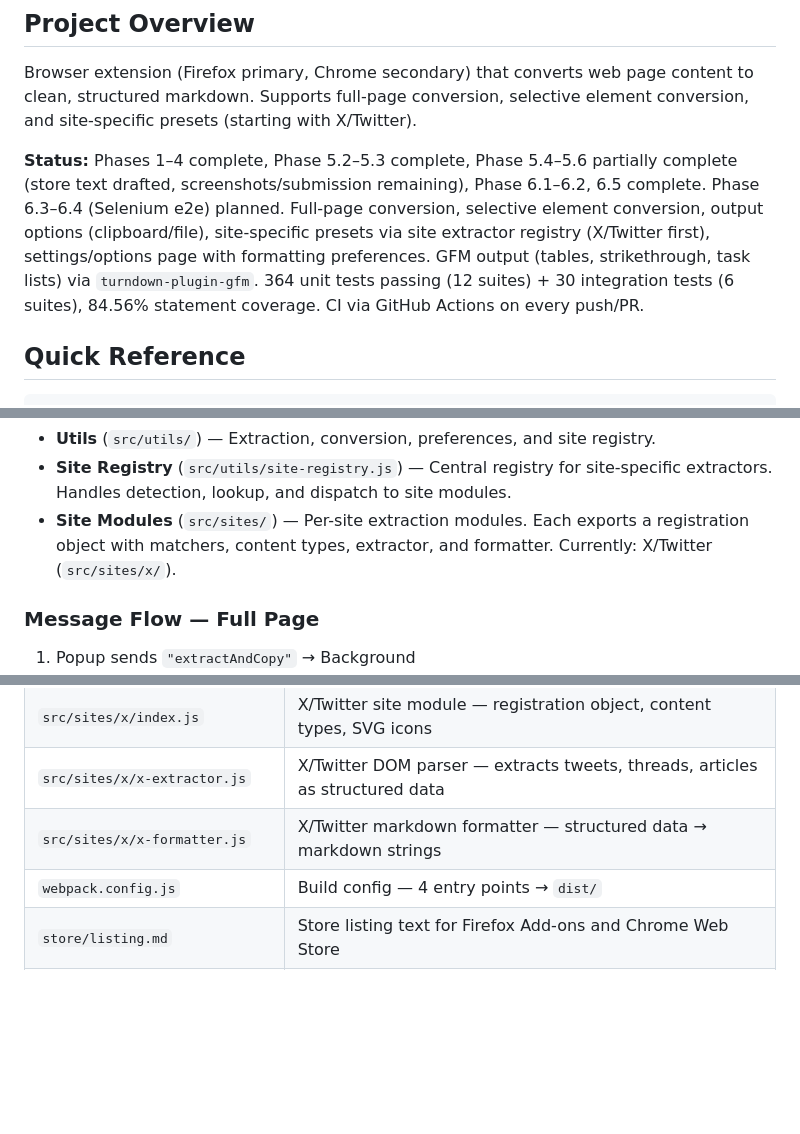
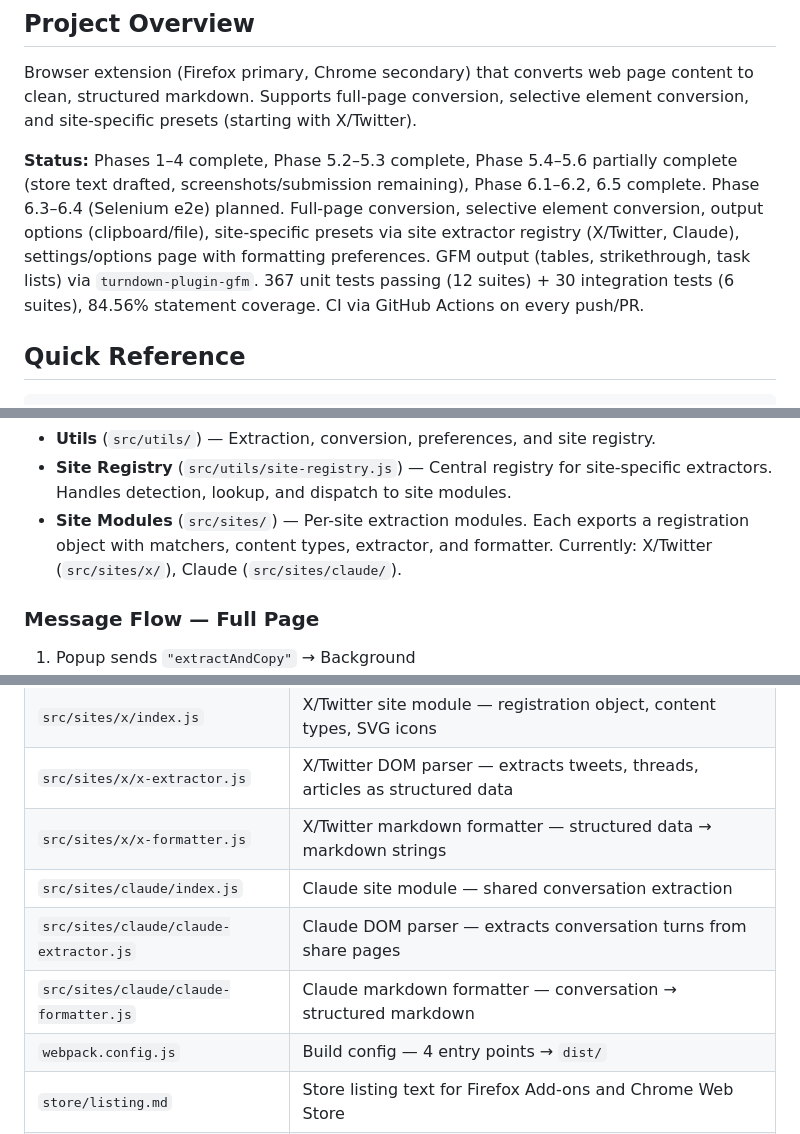
Before and after one commit to jaredatch/page-content-to-markdown, a Markdown page: CLAUDE.md, 3 parts joined by grey strips. GitHub-like rendering; blank space fills up the shorter version.

Commit message:
Update docs for Claude extractor and test count

```diff
--- a/CLAUDE.md
+++ b/CLAUDE.md
@@ -4,7 +4,7 @@
 
 Browser extension (Firefox primary, Chrome secondary) that converts web page content to clean, structured markdown. Supports full-page conversion, selective element conversion, and site-specific presets (starting with X/Twitter).
 
-**Status:** Phases 1–4 complete, Phase 5.2–5.3 complete, Phase 5.4–5.6 partially complete (store text drafted, screenshots/submission remaining), Phase 6.1–6.2, 6.5 complete. Phase 6.3–6.4 (Selenium e2e) planned. Full-page conversion, selective element conversion, output options (clipboard/file), site-specific presets via site extractor registry (X/Twitter first), settings/options page with formatting preferences. GFM output (tables, strikethrough, task lists) via `turndown-plugin-gfm`. 364 unit tests passing (12 suites) + 30 integration tests (6 suites), 84.56% statement coverage. CI via GitHub Actions on every push/PR.
+**Status:** Phases 1–4 complete, Phase 5.2–5.3 complete, Phase 5.4–5.6 partially complete (store text drafted, screenshots/submission remaining), Phase 6.1–6.2, 6.5 complete. Phase 6.3–6.4 (Selenium e2e) planned. Full-page conversion, selective element conversion, output options (clipboard/file), site-specific presets via site extractor registry (X/Twitter, Claude), settings/options page with formatting preferences. GFM output (tables, strikethrough, task lists) via `turndown-plugin-gfm`. 367 unit tests passing (12 suites) + 30 integration tests (6 suites), 84.56% statement coverage. CI via GitHub Actions on every push/PR.
 
 ## Quick Reference
 
@@ -34,7 +34,7 @@ Popup (UI) → Background (service worker) → Content Script (page context) →
 - **Element Picker** (`src/content/element-picker.js`) — Shadow DOM overlay for hover-highlight, click-to-select, floating toolbar. Bundled with content script via webpack.
 - **Utils** (`src/utils/`) — Extraction, conversion, preferences, and site registry.
 - **Site Registry** (`src/utils/site-registry.js`) — Central registry for site-specific extractors. Handles detection, lookup, and dispatch to site modules.
-- **Site Modules** (`src/sites/`) — Per-site extraction modules. Each exports a registration object with matchers, content types, extractor, and formatter. Currently: X/Twitter (`src/sites/x/`).
+- **Site Modules** (`src/sites/`) — Per-site extraction modules. Each exports a registration object with matchers, content types, extractor, and formatter. Currently: X/Twitter (`src/sites/x/`), Claude (`src/sites/claude/`).
 
 ### Message Flow — Full Page
 1. Popup sends `"extractAndCopy"` → Background
@@ -79,6 +79,9 @@ Popup (UI) → Background (service worker) → Content Script (page context) →
 | `src/sites/x/index.js` | X/Twitter site module — registration object, content types, SVG icons |
 | `src/sites/x/x-extractor.js` | X/Twitter DOM parser — extracts tweets, threads, articles as structured data |
 | `src/sites/x/x-formatter.js` | X/Twitter markdown formatter — structured data → markdown strings |
+| `src/sites/claude/index.js` | Claude site module — shared conversation extraction |
+| `src/sites/claude/claude-extractor.js` | Claude DOM parser — extracts conversation turns from share pages |
+| `src/sites/claude/claude-formatter.js` | Claude markdown formatter — conversation → structured markdown |
 | `webpack.config.js` | Build config — 4 entry points → `dist/` |
 | `store/listing.md` | Store listing text for Firefox Add-ons and Chrome Web Store |
 | `store/privacy-policy.md` | Privacy policy — no data collection, local-only processing |
```
Also changed, not shown: other parts of CLAUDE.md (+1 -1 lines).
